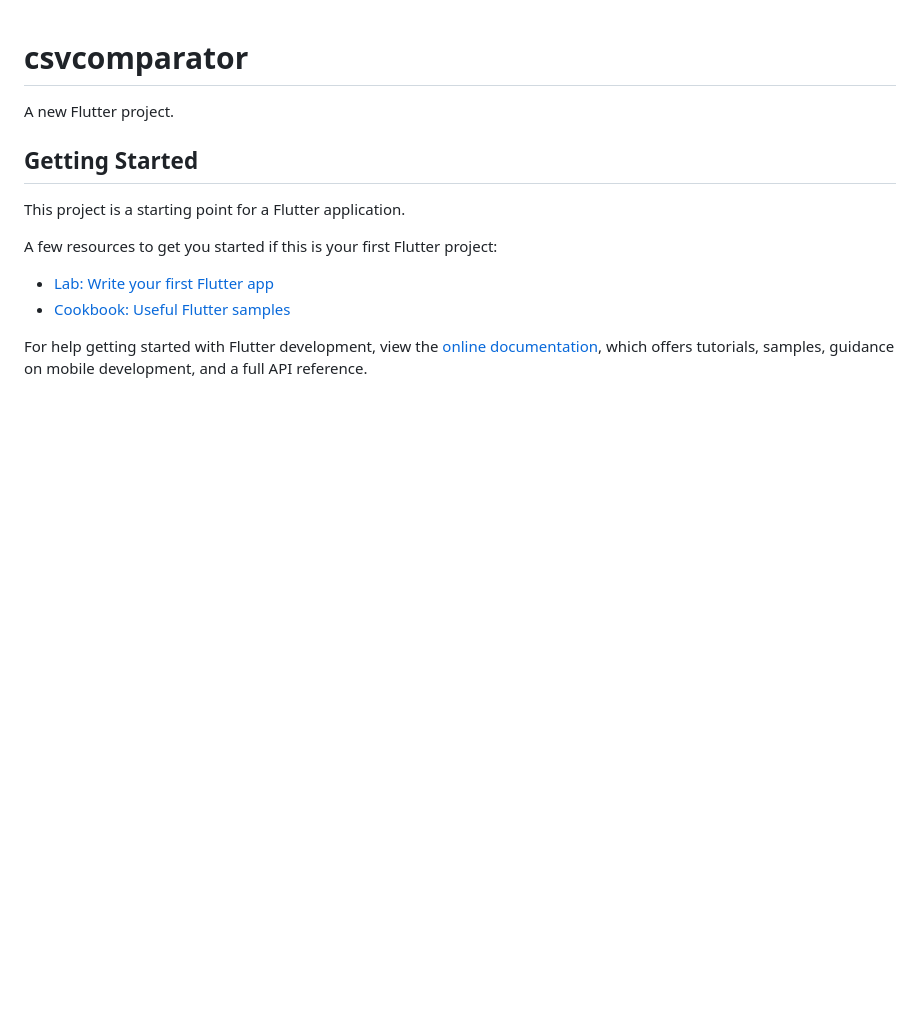
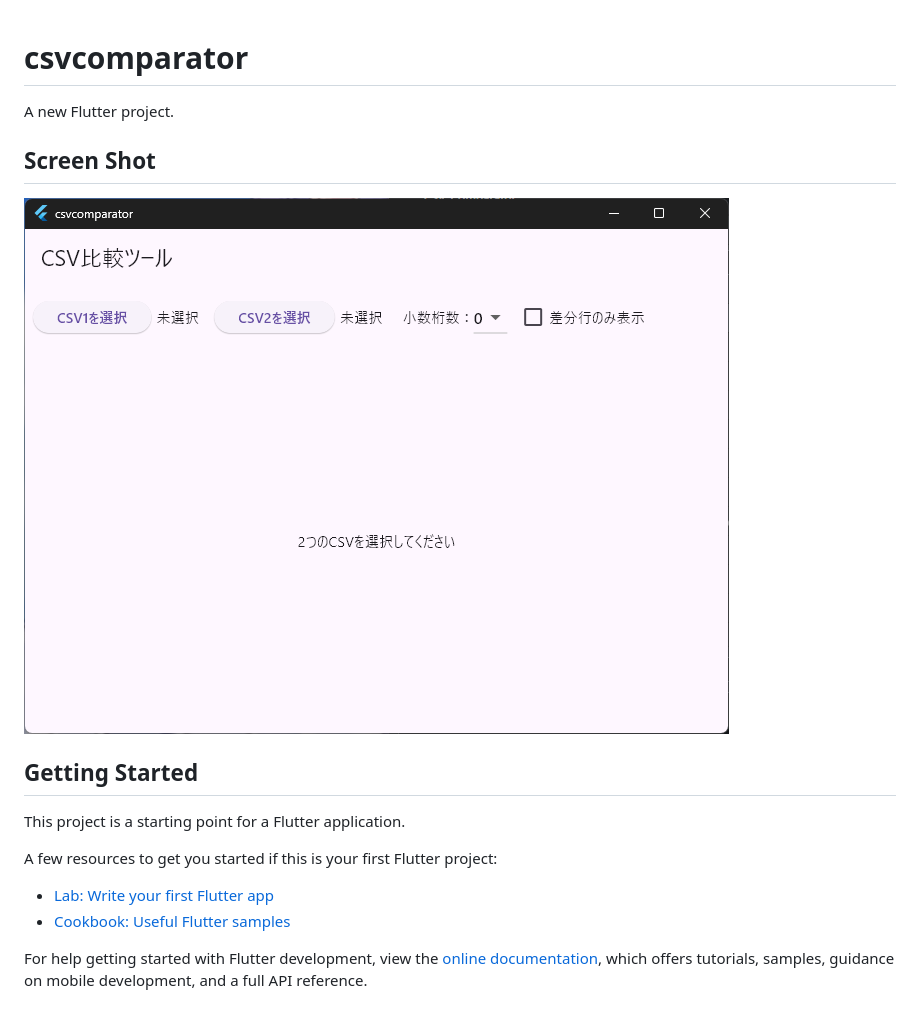
Before and after one commit to potetofly25/CSV_Comparator, a Markdown page: README.md, the part around the change. Rendered like a GitHub page; pictures changed too: screenshot.png (added); blank space fills up the shorter version.

```diff
--- a/README.md
+++ b/README.md
@@ -1,6 +1,10 @@
 # csvcomparator
 
 A new Flutter project.
+
+## Screen Shot
+
+![](screenshot.png)
 
 ## Getting Started
 
```
Also changed, not shown: 10 other files.
